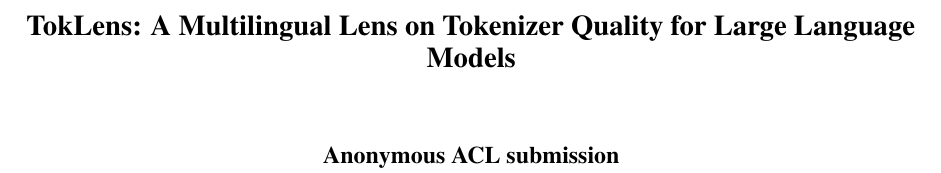
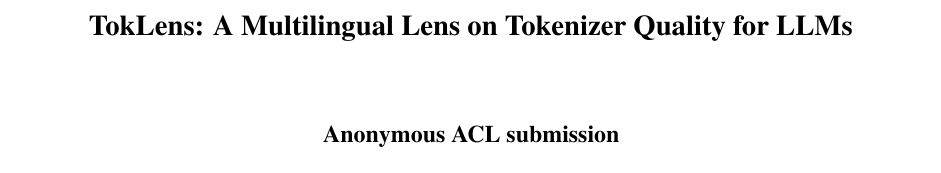
Before and after one commit to guan404ming/toklens, a LaTeX paper (paper/latex/acl_latex.tex): part of page 1 of 16, cut so that both start at the same text. Compiled offline with pdfLaTeX.

Commit message:
Add paper v4
Signed-off-by: Guan-Ming (Wesley) Chiu <105915352+guan404ming@users.noreply.github.com>

```diff
--- a/paper/latex/acl_latex.tex
+++ b/paper/latex/acl_latex.tex
@@ -3,6 +3,7 @@
 % ACL 2026 SRW: review mode for submission
 \usepackage[review]{acl}
 
+\usepackage{amsmath}
 \usepackage{times}
 \usepackage{latexsym}
 \usepackage[T1]{fontenc}
@@ -14,7 +15,7 @@
 \usepackage{float}
 \usepackage{caption}
 
-\title{TokLens: A Multilingual Lens on Tokenizer Quality for Large Language Models}
+\title{TokLens: A Multilingual Lens on Tokenizer Quality for LLMs}
 
 % ACL 2026 SRW: anonymized for double-blind review
 \author{Anonymous}
```
Also changed, not shown: paper/latex/acl_latex.pdf, paper/latex/fig11_partial_residuals.pdf, 4 other files.
